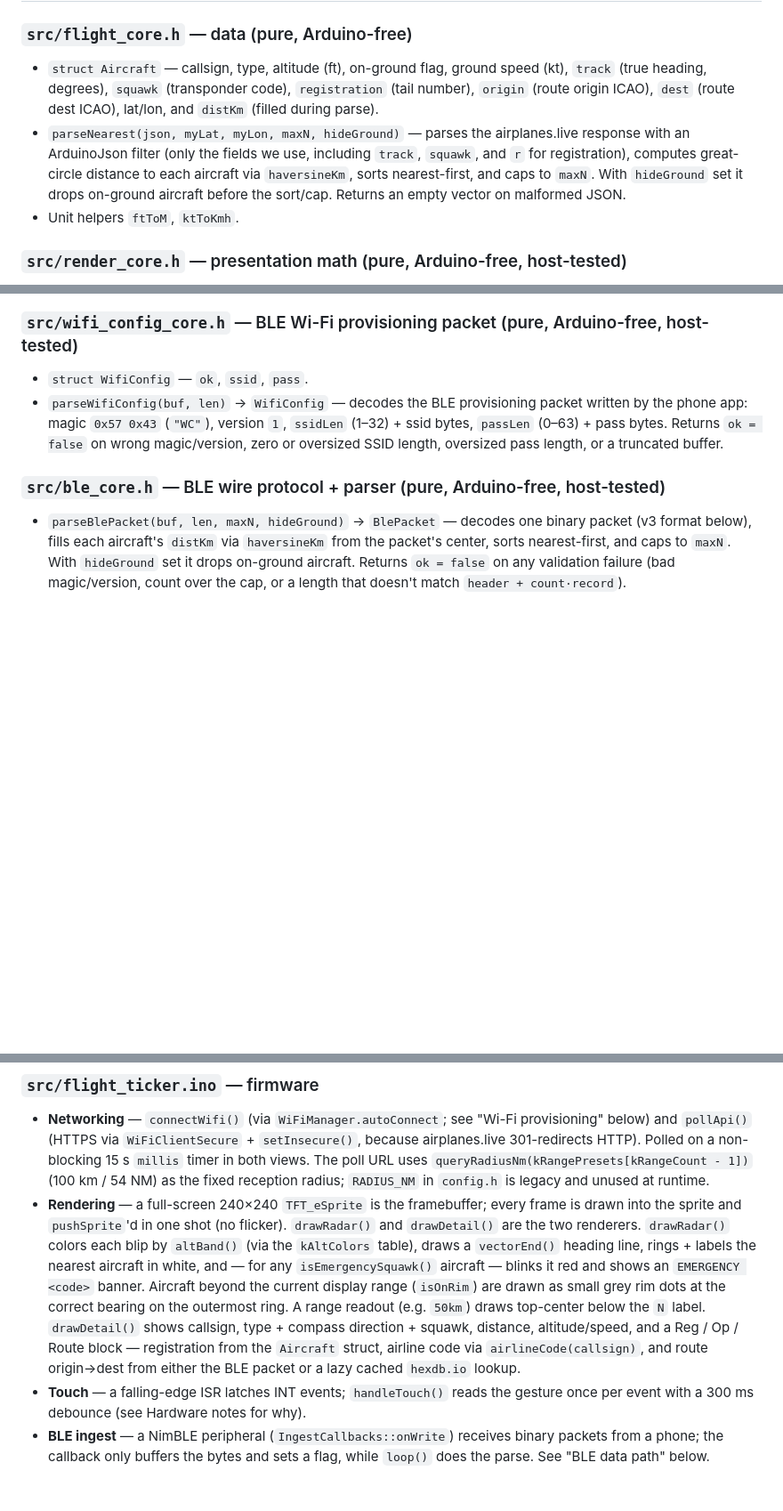
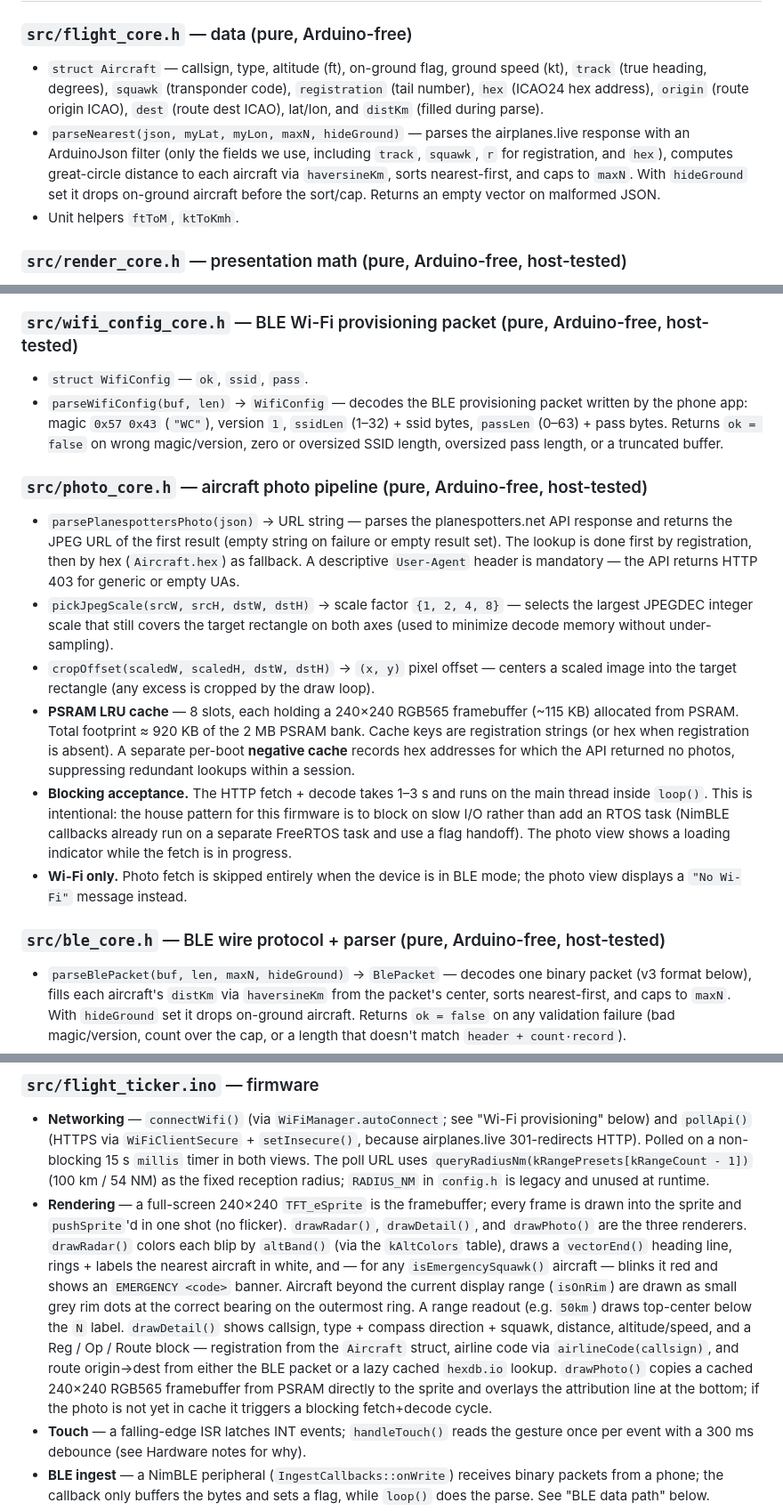
Before and after one commit to disclaimer8/flight-radar-esp32, a Markdown page: docs/ARCHITECTURE.md, 3 parts joined by grey strips. Shown at 89% size. GitHub-like rendering; blank space fills up the shorter version.

```diff
--- a/docs/ARCHITECTURE.md
+++ b/docs/ARCHITECTURE.md
@@ -29,14 +29,15 @@ state machine that ties them together.
 ### `src/flight_core.h` — data (pure, Arduino-free)
 - `struct Aircraft` — callsign, type, altitude (ft), on-ground flag, ground
   speed (kt), `track` (true heading, degrees), `squawk` (transponder code),
-  `registration` (tail number), `origin` (route origin ICAO), `dest` (route
-  dest ICAO), lat/lon, and `distKm` (filled during parse).
+  `registration` (tail number), `hex` (ICAO24 hex address), `origin` (route
+  origin ICAO), `dest` (route dest ICAO), lat/lon, and `distKm` (filled during
+  parse).
 - `parseNearest(json, myLat, myLon, maxN, hideGround)` — parses the
   airplanes.live response with an ArduinoJson filter (only the fields we use,
-  including `track`, `squawk`, and `r` for registration), computes great-circle
-  distance to each aircraft via `haversineKm`, sorts nearest-first, and caps to
-  `maxN`. With `hideGround` set it drops on-ground aircraft before the sort/cap.
-  Returns an empty vector on malformed JSON.
+  including `track`, `squawk`, `r` for registration, and `hex`), computes
+  great-circle distance to each aircraft via `haversineKm`, sorts nearest-first,
+  and caps to `maxN`. With `hideGround` set it drops on-ground aircraft before
+  the sort/cap. Returns an empty vector on malformed JSON.
 - Unit helpers `ftToM`, `ktToKmh`.
 
 ### `src/render_core.h` — presentation math (pure, Arduino-free, host-tested)
@@ -84,6 +86,31 @@ coord/wifi-config parsers, and wifi-scan request/record packet helpers).
   `ssidLen` (1–32) + ssid bytes, `passLen` (0–63) + pass bytes. Returns
   `ok = false` on wrong magic/version, zero or oversized SSID length, oversized
   pass length, or a truncated buffer.
+
+### `src/photo_core.h` — aircraft photo pipeline (pure, Arduino-free, host-tested)
+- `parsePlanespottersPhoto(json)` → URL string — parses the planespotters.net
+  API response and returns the JPEG URL of the first result (empty string on
+  failure or empty result set). The lookup is done first by registration, then
+  by hex (`Aircraft.hex`) as fallback. A descriptive `User-Agent` header is
+  mandatory — the API returns HTTP 403 for generic or empty UAs.
+- `pickJpegScale(srcW, srcH, dstW, dstH)` → scale factor `{1, 2, 4, 8}` —
+  selects the largest JPEGDEC integer scale that still covers the target
+  rectangle on both axes (used to minimize decode memory without under-sampling).
+- `cropOffset(scaledW, scaledH, dstW, dstH)` → `(x, y)` pixel offset — centers
+  a scaled image into the target rectangle (any excess is cropped by the draw
+  loop).
+- **PSRAM LRU cache** — 8 slots, each holding a 240×240 RGB565 framebuffer
+  (~115 KB) allocated from PSRAM. Total footprint ≈ 920 KB of the 2 MB PSRAM
+  bank. Cache keys are registration strings (or hex when registration is absent).
+  A separate per-boot **negative cache** records hex addresses for which the API
+  returned no photos, suppressing redundant lookups within a session.
+- **Blocking acceptance.** The HTTP fetch + decode takes 1–3 s and runs on the
+  main thread inside `loop()`. This is intentional: the house pattern for this
+  firmware is to block on slow I/O rather than add an RTOS task (NimBLE
+  callbacks already run on a separate FreeRTOS task and use a flag handoff). The
+  photo view shows a loading indicator while the fetch is in progress.
+- **Wi-Fi only.** Photo fetch is skipped entirely when the device is in BLE
+  mode; the photo view displays a `"No Wi-Fi"` message instead.
 
 ### `src/ble_core.h` — BLE wire protocol + parser (pure, Arduino-free, host-tested)
 - `parseBlePacket(buf, len, maxN, hideGround)` → `BlePacket` — decodes one
@@ -112,17 +139,20 @@ the gesture register (`0x01`) and exposes a `TouchGesture` enum
   reception radius; `RADIUS_NM` in `config.h` is legacy and unused at runtime.
 - **Rendering** — a full-screen 240×240 `TFT_eSprite` is the framebuffer; every
   frame is drawn into the sprite and `pushSprite`'d in one shot (no flicker).
-  `drawRadar()` and `drawDetail()` are the two renderers. `drawRadar()` colors
-  each blip by `altBand()` (via the `kAltColors` table), draws a `vectorEnd()`
-  heading line, rings + labels the nearest aircraft in white, and — for any
-  `isEmergencySquawk()` aircraft — blinks it red and shows an `EMERGENCY <code>`
-  banner. Aircraft beyond the current display range (`isOnRim`) are drawn as
-  small grey rim dots at the correct bearing on the outermost ring. A range
-  readout (e.g. `50km`) draws top-center below the `N` label. `drawDetail()`
-  shows callsign, type + compass direction + squawk, distance, altitude/speed,
-  and a Reg / Op / Route block — registration from the `Aircraft` struct, airline
-  code via `airlineCode(callsign)`, and route origin→dest from either the BLE
-  packet or a lazy cached `hexdb.io` lookup.
+  `drawRadar()`, `drawDetail()`, and `drawPhoto()` are the three renderers.
+  `drawRadar()` colors each blip by `altBand()` (via the `kAltColors` table),
+  draws a `vectorEnd()` heading line, rings + labels the nearest aircraft in
+  white, and — for any `isEmergencySquawk()` aircraft — blinks it red and shows
+  an `EMERGENCY <code>` banner. Aircraft beyond the current display range
+  (`isOnRim`) are drawn as small grey rim dots at the correct bearing on the
+  outermost ring. A range readout (e.g. `50km`) draws top-center below the `N`
+  label. `drawDetail()` shows callsign, type + compass direction + squawk,
+  distance, altitude/speed, and a Reg / Op / Route block — registration from
+  the `Aircraft` struct, airline code via `airlineCode(callsign)`, and route
+  origin→dest from either the BLE packet or a lazy cached `hexdb.io` lookup.
+  `drawPhoto()` copies a cached 240×240 RGB565 framebuffer from PSRAM directly
+  to the sprite and overlays the attribution line at the bottom; if the photo is
+  not yet in cache it triggers a blocking fetch+decode cycle.
 - **Touch** — a falling-edge ISR latches INT events; `handleTouch()` reads the
   gesture once per event with a 300 ms debounce (see Hardware notes for why).
 - **BLE ingest** — a NimBLE peripheral (`IngestCallbacks::onWrite`) receives
```
Also changed, not shown: other parts of docs/ARCHITECTURE.md (+19 -7 lines), CLAUDE.md (+12 -4 lines), README.md (+14 -2 lines).
